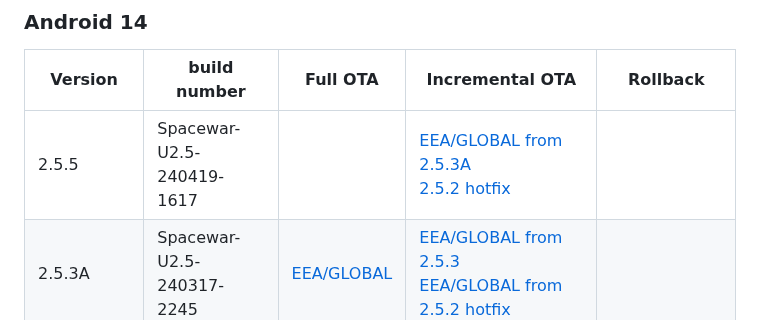
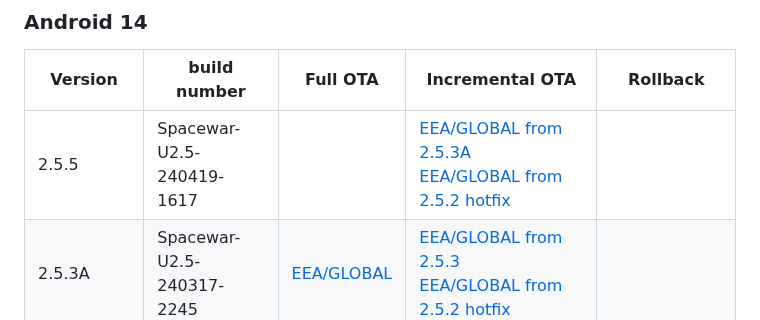
Before and after one commit to quintenvandamme/nothing_archive, a Markdown page: README.md, the part around the change. GitHub-like rendering.

Commit message:
fix typo

```diff
--- a/README.md
+++ b/README.md
@@ -37,7 +37,7 @@ Here is a list of all the firmware files available for download:
 
 |Version|build number|Full OTA|Incremental OTA|Rollback|
 |-------|------------|--------|---------------|--------|
-|2.5.5|Spacewar-U2.5-240419-1617||[EEA/GLOBAL from 2.5.3A](https://archive.org/download/nothing-phone-1-firmware/2.5.5/1b6de06002f9cbb4e62a1ec4267e72910e705c78.zip)<br>[2.5.2 hotfix](https://archive.org/download/nothing-phone-1-firmware/2.5.5/d464235c4b9920d93d662b21e9713632731a203a.zip)||
+|2.5.5|Spacewar-U2.5-240419-1617||[EEA/GLOBAL from 2.5.3A](https://archive.org/download/nothing-phone-1-firmware/2.5.5/1b6de06002f9cbb4e62a1ec4267e72910e705c78.zip)<br>[EEA/GLOBAL from 2.5.2 hotfix](https://archive.org/download/nothing-phone-1-firmware/2.5.5/d464235c4b9920d93d662b21e9713632731a203a.zip)||
 |2.5.3A|Spacewar-U2.5-240317-2245|[EEA/GLOBAL](https://archive.org/download/nothing-phone-1-firmware/2.5.3A/af8523121e2e73f564bb78ceb3074deec7222c6b.zip)|[EEA/GLOBAL from 2.5.3](https://archive.org/download/nothing-phone-1-firmware/2.5.3A/176fffc72ad05488556821215d3e10ffc939ff35.zip)<br>[EEA/GLOBAL from 2.5.2 hotfix](https://archive.org/download/nothing-phone-1-firmware/2.5.3A/158f65d4c44323ac9ea4c0c64e97b0a37d9aac74.zip)||
 |2.5.3|Spacewar-U2.5-240301-1852||[EEA/GLOBAL from 2.5.2 hotfix](https://archive.org/download/nothing-phone-1-firmware/2.5.3/993ef2c61a5d996015d7ff07f955cc8dbb6344c4.zip)||
 |2.5.2 hotfix|Spacewar-U2.5-240207-1031|[EEA/GLOBAL](https://archive.org/download/nothing-phone-1-firmware/2.5.2%20hotfix/80dec3051c16eb22f456e8682917f0849b749ba8.zip)|[EEA/GLOBAL from 2.5.2](https://archive.org/download/nothing-phone-1-firmware/2.5.2%20hotfix/8360e08fd1591985d36398a2e0549a93bae0d191.zip)<br>[EEA/GLOBAL from 2.0.5](https://archive.org/download/nothing-phone-1-firmware/2.5.2%20hotfix/11d4669cdf0b425d4f8e237f71edc849062365da.zip)||
```
